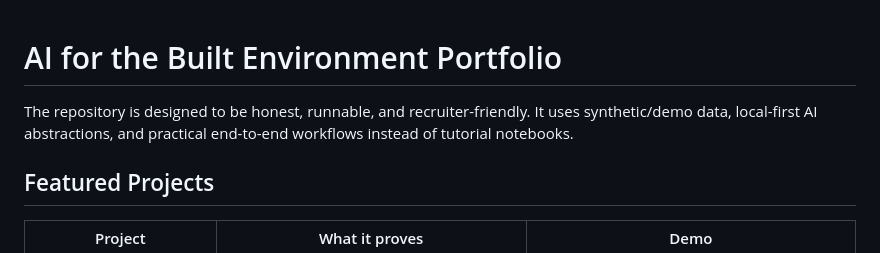
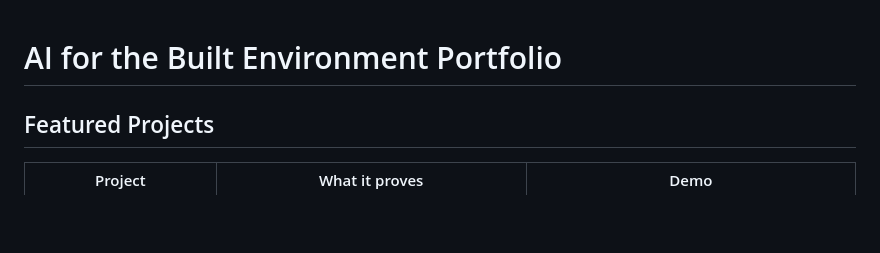
Before and after one commit to josiahsutd-stack/ai-portfolio, a Markdown page: README.md, the part around the change. Drawn GitHub-style; blank space fills up the shorter version.

```diff
--- a/README.md
+++ b/README.md
@@ -1,6 +1,5 @@
 # AI for the Built Environment Portfolio
 
-The repository is designed to be honest, runnable, and recruiter-friendly. It uses synthetic/demo data, local-first AI abstractions, and practical end-to-end workflows instead of tutorial notebooks.
 
 ## Featured Projects
 
```
